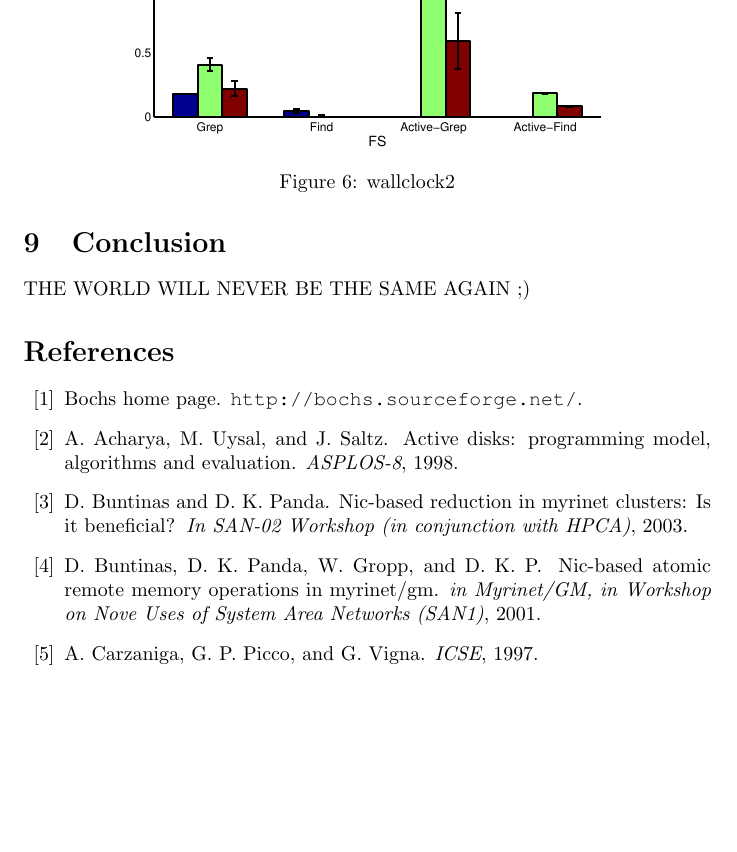
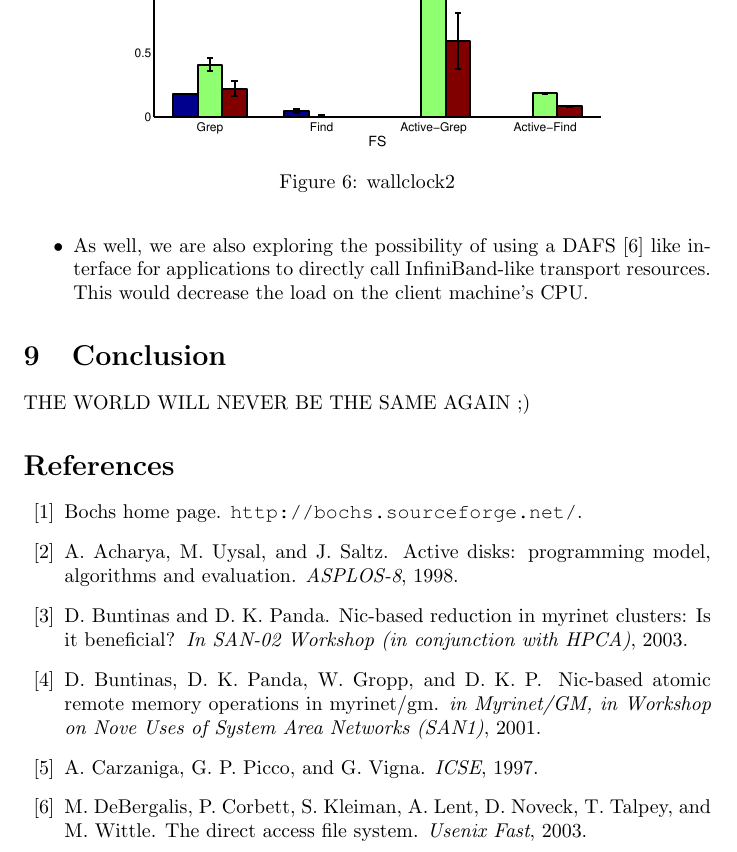
Before and after one commit to madananshul/ActiveRDMA, a LaTeX paper (doc/final/final.tex): part of page 14 of 15, cut so that both start at the same text, the shorter picture padded with empty space. Compiled offline with pdfLaTeX.

Commit message:
future work

```diff
--- a/doc/final/final.tex
+++ b/doc/final/final.tex
@@ -495,7 +495,9 @@ on the NIC GPU. This will enable better comparison with NFS.
 \item Address scalability issues because NIC processing power limitation, by may
 be experimenting with larger number of NIC cards, and evaluating the performance
 as a function of cost.
-
+\item As well, we are also exploring the possibility of using a DAFS~\cite{DAFS}
+like interface for applications to directly call InfiniBand-like transport resources.
+This would decrease the load on the client machine's CPU.
 \end{itemize}
 
 \section{Conclusion}
```
